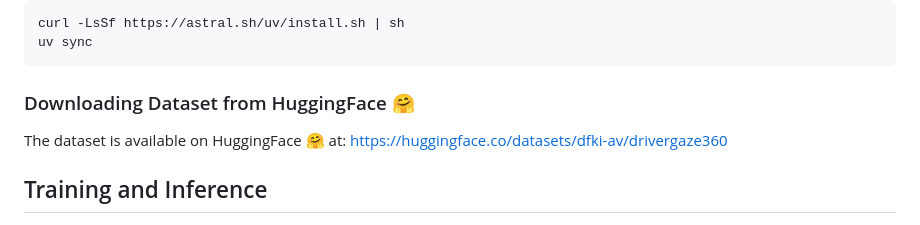
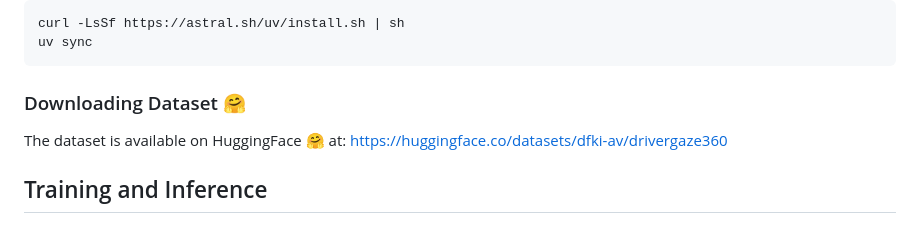
Before and after one commit to dfki-av/drivergaze360, a Markdown page: README.md, the part around the change. Rendered like a GitHub page.

Commit message:
Update section title for dataset download

````diff
--- a/README.md
+++ b/README.md
@@ -21,7 +21,7 @@ curl -LsSf https://astral.sh/uv/install.sh | sh
 uv sync
 ```
 
-### Downloading Dataset from HuggingFace 🤗
+### Downloading Dataset 🤗
 
 The dataset is available on HuggingFace 🤗 at: https://huggingface.co/datasets/dfki-av/drivergaze360
 
````
